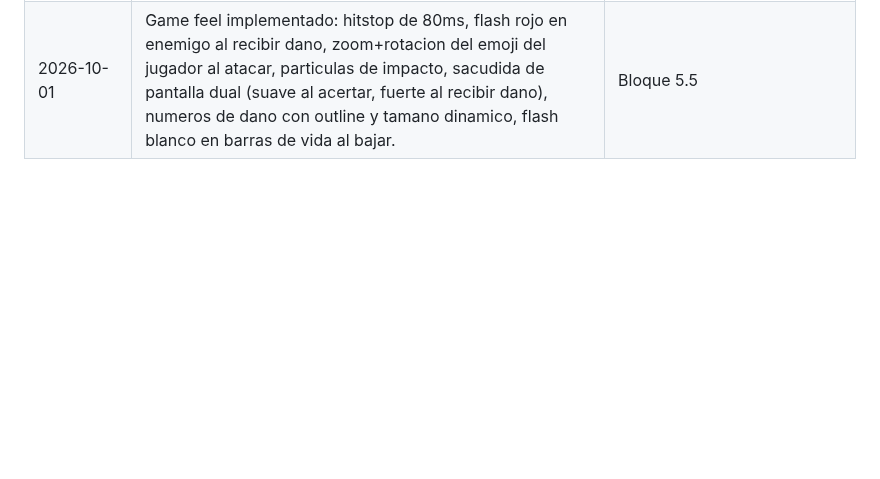
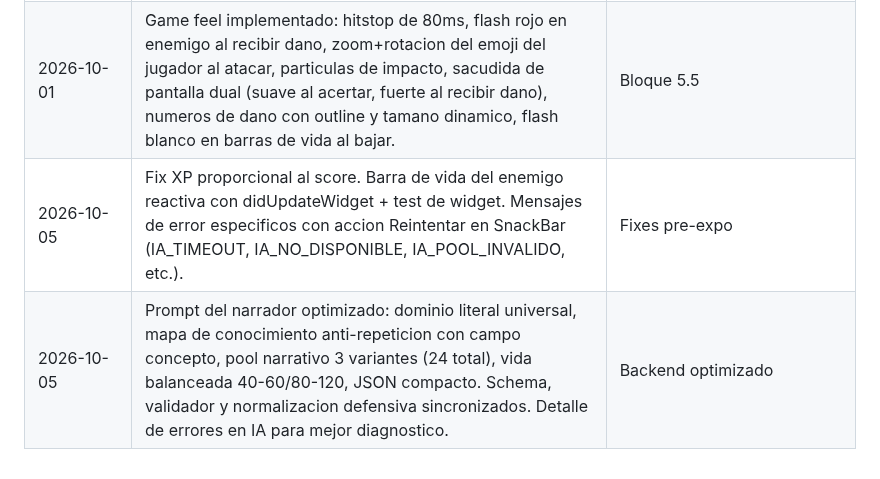
Before and after one commit to andrespitta7-debug/backend, a Markdown page: docs/ESTADO_ACTUAL.md, the part around the change. Drawn GitHub-style; blank space fills up the shorter version.

Commit message:
docs: bitacora fixes pre-expo

```diff
--- a/docs/ESTADO_ACTUAL.md
+++ b/docs/ESTADO_ACTUAL.md
@@ -214,3 +214,5 @@ y el docente: `feature/SYSQ-XX` → `dev` → `preprod` → `main`. |
 | 2026-10-01 | Pausa pulida: PopScope (back button abre modal), boton pixel-art con estilo dorado, modal con stats en vivo (Score/Ronda/Enemigos/Vida). Score acumulado en el controller: +100 acierto, +125 critico, +500 por ronda (cada 3 enemigos). | Bloque 4 |
 | 2026-10-01 | Sistema de wildcards implementado: 50/50 (oculta 2 incorrectas), robo de vida (cura 10 HP al acertar), golpe doble (dano x2 al acertar), pista (revela longitud de la correcta). Se inicia con 1 de cada tipo, +1 aleatoria cada 3 enemigos derrotados, maximo 3 por tipo. | Bloque 5 |
 | 2026-10-01 | Game feel implementado: hitstop de 80ms, flash rojo en enemigo al recibir dano, zoom+rotacion del emoji del jugador al atacar, particulas de impacto, sacudida de pantalla dual (suave al acertar, fuerte al recibir dano), numeros de dano con outline y tamano dinamico, flash blanco en barras de vida al bajar. | Bloque 5.5 |
+| 2026-10-05 | Fix XP proporcional al score. Barra de vida del enemigo reactiva con didUpdateWidget + test de widget. Mensajes de error especificos con accion Reintentar en SnackBar (IA_TIMEOUT, IA_NO_DISPONIBLE, IA_POOL_INVALIDO, etc.). | Fixes pre-expo |
+| 2026-10-05 | Prompt del narrador optimizado: dominio literal universal, mapa de conocimiento anti-repeticion con campo concepto, pool narrativo 3 variantes (24 total), vida balanceada 40-60/80-120, JSON compacto. Schema, validador y normalizacion defensiva sincronizados. Detalle de errores en IA para mejor diagnostico. | Backend optimizado |
```
